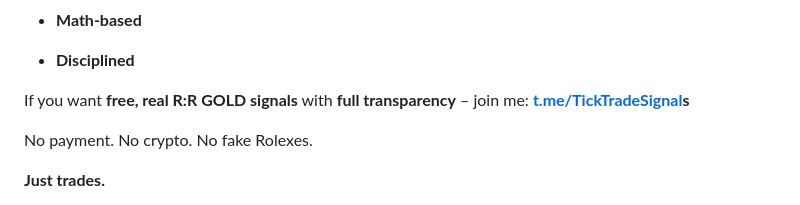
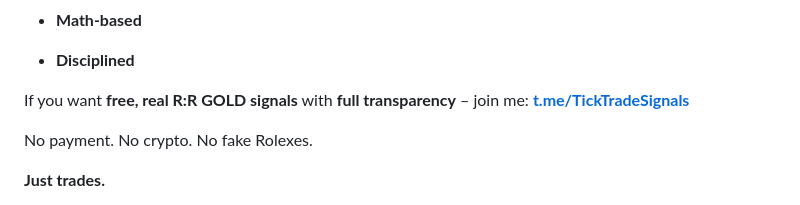
Before and after one commit to linkdown2023/ticktradesignals, a Markdown page: cmhte147r000102l5629zggyt.md, the part around the change. GitHub-like rendering.

Commit message:
update post: "Telegram & Discord Signal Scams 2025: $99 Lifetime Groups Use 300-Pip SL + Fake Rolex Proof to Drain Traders –

```diff
--- a/cmhte147r000102l5629zggyt.md
+++ b/cmhte147r000102l5629zggyt.md
@@ -156,7 +156,7 @@ You **cannot** get rich copying random GOLD entries with 1:10 RR. You **cannot**
 * **Disciplined**
 
 
-If you want **free, real R:R GOLD signals** with **full transparency** – join me: [**t.me/TickTradeSignal**](https://t.me/TickTradeSignal)**s**
+If you want **free, real R:R GOLD signals** with **full transparency** – join me: [**t.me/TickTradeSignals**](https://t.me/TickTradeSignals)
 
 No payment. No crypto. No fake Rolexes.
 
```
